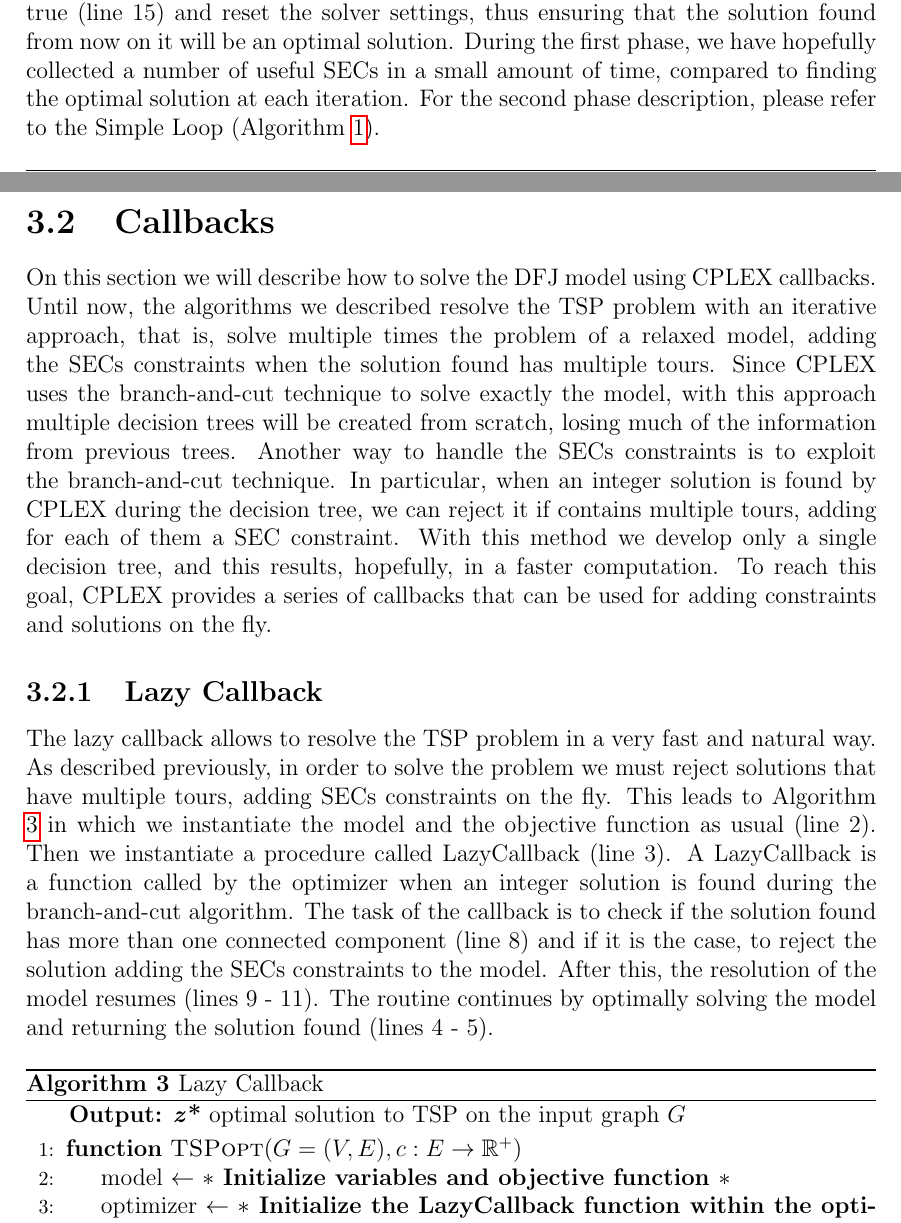
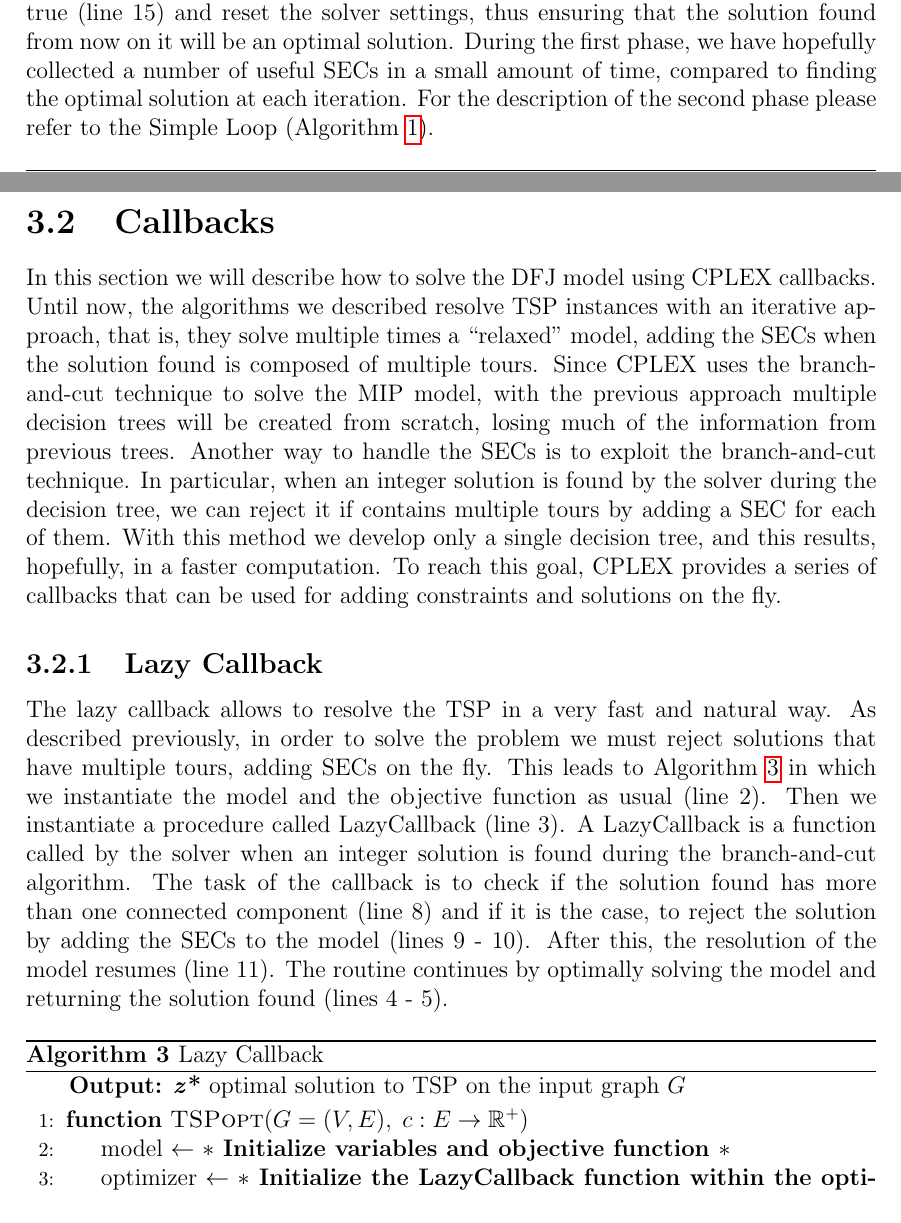
Before and after one commit to Morat96/RO2-homework, a LaTeX thesis (report/report.tex, which reads report/alg_esatti.tex): two parts of pages 18 and 21 of 96, joined at a grey line, cut so that both start at the same text. Compiled offline with pdfLaTeX.

Commit message:
corrections

```diff
--- a/report/alg_esatti.tex
+++ b/report/alg_esatti.tex
@@ -43,6 +43,6 @@ In the second phase, the solver's concept of ``relaxation" is removed and it ess
 At the beginning, the first phase is active (line 2), which means that some CPLEX parameters have to be set (line 5) in order to obtain a non-optimal solution, thus speeding up the computational time. In our case, we decided to set three CPLEX parameters, that is, the MIP gap tolerance, the MIP node limit and the MIP solution limit. The first parameter force CPLEX to stop, when the solution found until that point has a GAP of a certain value (for example 5\%). The second parameter specifies the node of the branching tree until which CPLEX can compute the solution, for example, if the value of the parameter is set to 0, CPLEX can compute the solution only in the root node. The third parameter specifies the maximum number of integer solutions that the solver can compute. \\
 The algorithm then proceeds solving the problem within a while loop (line 6). As in the Simple Loop, at each iteration we check if the solution has more than one component, and if so, we add, for each component, the corresponding SEC. \\ Instead, if the optimal solution has one component, we set the flag \textit{second\_phase} to true (line 15) and reset the solver settings, thus ensuring that the solution found from now on it will be an optimal solution.
 During the first phase, we have hopefully collected a number of useful SECs in a small amount of time, compared to finding the optimal solution at each iteration.
-For the second phase description, please refer to the Simple Loop (Algorithm \ref{alg:simpleloop}).
+For the description of the second phase please refer to the Simple Loop (Algorithm \ref{alg:simpleloop}).
 \begin{algorithm}
     \caption{Heuristic Loop}\label{Loop Method}
@@ -144,10 +144,10 @@ From the graphs we can see that the performance of the two algorithms are very s
 
 \clearpage
 \section{Callbacks}
-On this section we will describe how to solve the DFJ model using CPLEX callbacks. Until now, the algorithms we described resolve the TSP problem with an iterative approach, that is, solve multiple times the problem of a relaxed model, adding the SECs constraints when the solution found has multiple tours. Since CPLEX uses the branch-and-cut technique to solve exactly the model, with this approach multiple decision trees will be created from scratch, losing much of the information from previous trees. Another way to handle the SECs constraints is to exploit the branch-and-cut technique. In particular, when an integer solution is found by CPLEX during the decision tree, we can reject it if contains multiple tours, adding for each of them a SEC constraint. With this method we develop only a single decision tree, and this results, hopefully, in a faster computation. To reach this goal, CPLEX provides a series of callbacks that can be used for adding constraints and solutions on the fly.
+In this section we will describe how to solve the DFJ model using CPLEX callbacks. Until now, the algorithms we described resolve TSP instances with an iterative approach, that is, they solve multiple times a ``relaxed" model, adding the SECs when the solution found is composed of multiple tours. Since CPLEX uses the branch-and-cut technique to solve the MIP model, with the previous approach multiple decision trees will be created from scratch, losing much of the information from previous trees. Another way to handle the SECs is to exploit the branch-and-cut technique. In particular, when an integer solution is found by the solver during the decision tree, we can reject it if contains multiple tours by adding a SEC for each of them. With this method we develop only a single decision tree, and this results, hopefully, in a faster computation. To reach this goal, CPLEX provides a series of callbacks that can be used for adding constraints and solutions on the fly.
 
 \subsection{Lazy Callback}
-The lazy callback allows to resolve the TSP problem in a very fast and natural way. As described previously, in order to solve the problem we must reject solutions that have multiple tours, adding SECs constraints on the fly. This leads to Algorithm \ref{alg:lazycall} in which we instantiate the model and the objective function as usual (line 2). Then we instantiate a procedure called LazyCallback (line 3). A LazyCallback is a function called by the optimizer when an integer solution is found during the branch-and-cut algorithm. The task of the callback is to check if the solution found has more than one connected component (line 8) and if it is the case, to reject the solution adding the SECs constraints to the model. After this, the resolution of the model resumes (lines 9 - 11).
+The lazy callback allows to resolve the TSP in a very fast and natural way. As described previously, in order to solve the problem we must reject solutions that have multiple tours, adding SECs on the fly. This leads to Algorithm \ref{alg:lazycall} in which we instantiate the model and the objective function as usual (line 2). Then we instantiate a procedure called LazyCallback (line 3). A LazyCallback is a function called by the solver when an integer solution is found during the branch-and-cut algorithm. The task of the callback is to check if the solution found has more than one connected component (line 8) and if it is the case, to reject the solution by adding the SECs to the model (lines 9 - 10). After this, the resolution of the model resumes (line 11).
 The routine continues by optimally solving the model and returning the solution found (lines 4 - 5).
 
 
@@ -155,7 +155,7 @@ The routine continues by optimally solving the model and returning the solution
     \caption{Lazy Callback}\label{Lazy Callback}
     \hspace*{\algorithmicindent} \textbf{Output:} $\textbf{\textit{z}\text{*}} $ optimal solution to TSP on the input graph $G$
     \begin{algorithmic}[1]
-   \Function{TSPopt}{$G = (V,E) , c : E \rightarrow \mathbb{R}^+$}
+   \Function{TSPopt}{$G = (V,E) , \; c : E \rightarrow \mathbb{R}^+$}
   \State model $ \leftarrow $ \textbf{$\ast$ Initialize variables and objective function $\ast$ }
   \State optimizer $ \leftarrow $ \textbf{$\ast$ Initialize the LazyCallback function within the optimizer $\ast$ }
   \State $\textbf{\textit{z}\text{*}} \gets \text{optimizer(model)}$
```
Also changed, not shown: report/report.pdf, report/alg_esatti.tex (14 more changed lines).
